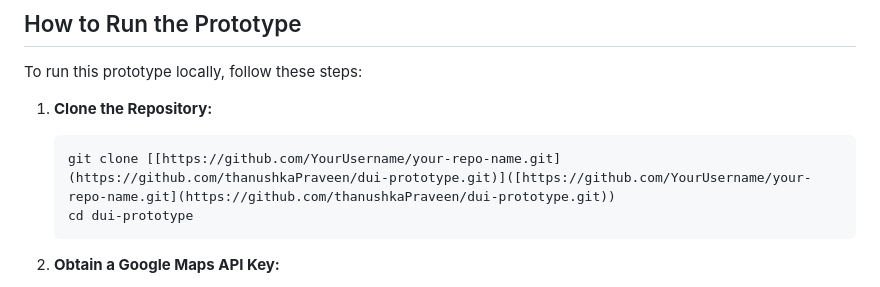
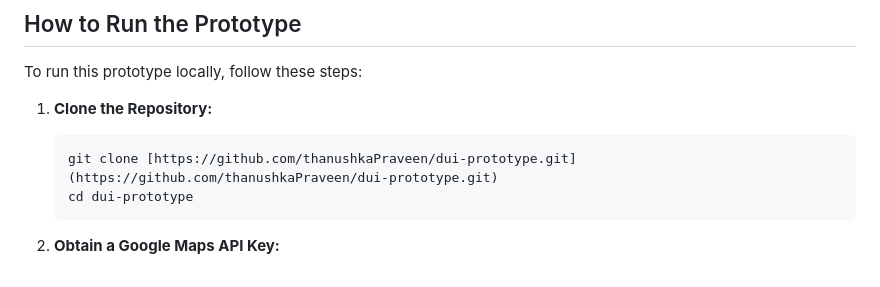
Before and after one commit to thanushkaPraveen/dui-prototype, a Markdown page: README.md, the part around the change. Drawn GitHub-style.

````diff
--- a/README.md
+++ b/README.md
@@ -30,7 +30,7 @@ To run this prototype locally, follow these steps:
 
 1.  **Clone the Repository:**
     ```bash
-    git clone [[https://github.com/YourUsername/your-repo-name.git](https://github.com/thanushkaPraveen/dui-prototype.git)]([https://github.com/YourUsername/your-repo-name.git](https://github.com/thanushkaPraveen/dui-prototype.git))
+    git clone [https://github.com/thanushkaPraveen/dui-prototype.git](https://github.com/thanushkaPraveen/dui-prototype.git)
     cd dui-prototype
     ```
 
````
